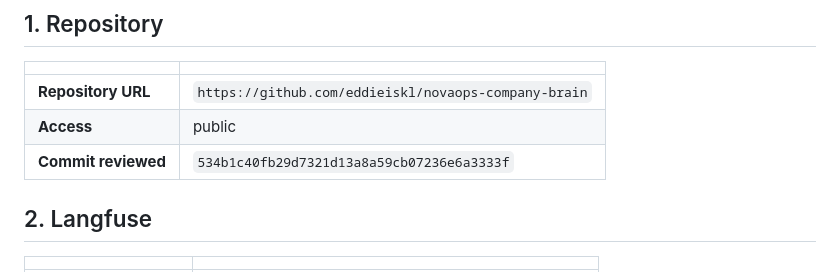
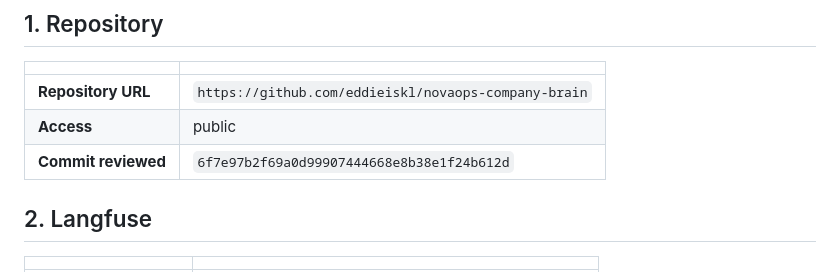
Before and after one commit to eddieiskl/novaops-company-brain, a Markdown page: SUBMISSION.md, the part around the change. Rendered like a GitHub page.

Commit message:
Record CI-compatible reviewed release

```diff
--- a/SUBMISSION.md
+++ b/SUBMISSION.md
@@ -11,7 +11,7 @@ and it is how every trace gets found.
 | ------------------- | ------------------------------------------------ |
 | **Repository URL**  | `https://github.com/eddieiskl/novaops-company-brain` |
 | **Access**          | public |
-| **Commit reviewed** | `534b1c40fb29d7321d13a8a59cb07236e6a3333f` |
+| **Commit reviewed** | `6f7e97b2f69a0d99907444668e8b38e1f24b612d` |
 
 ## 2. Langfuse
 
```
